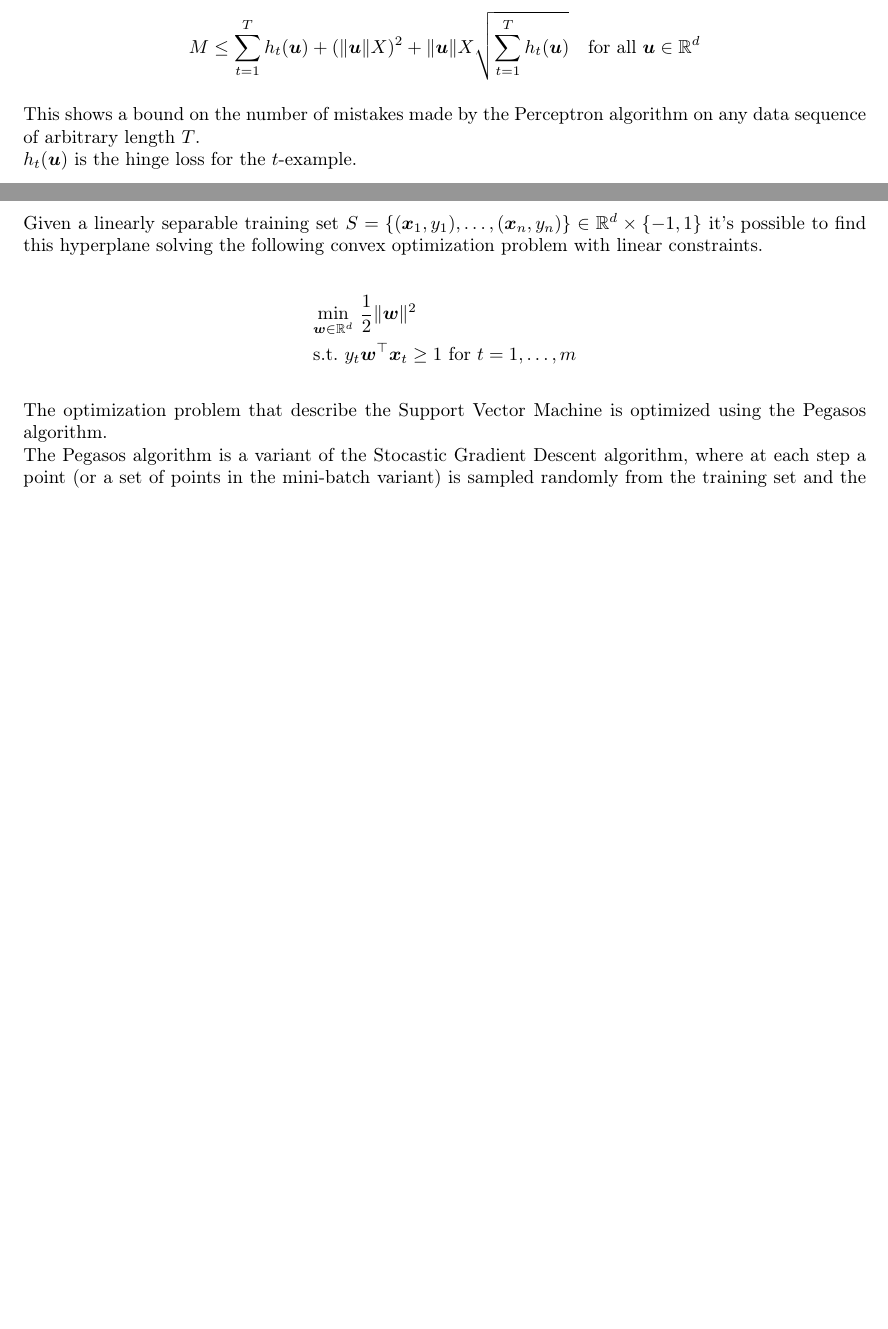
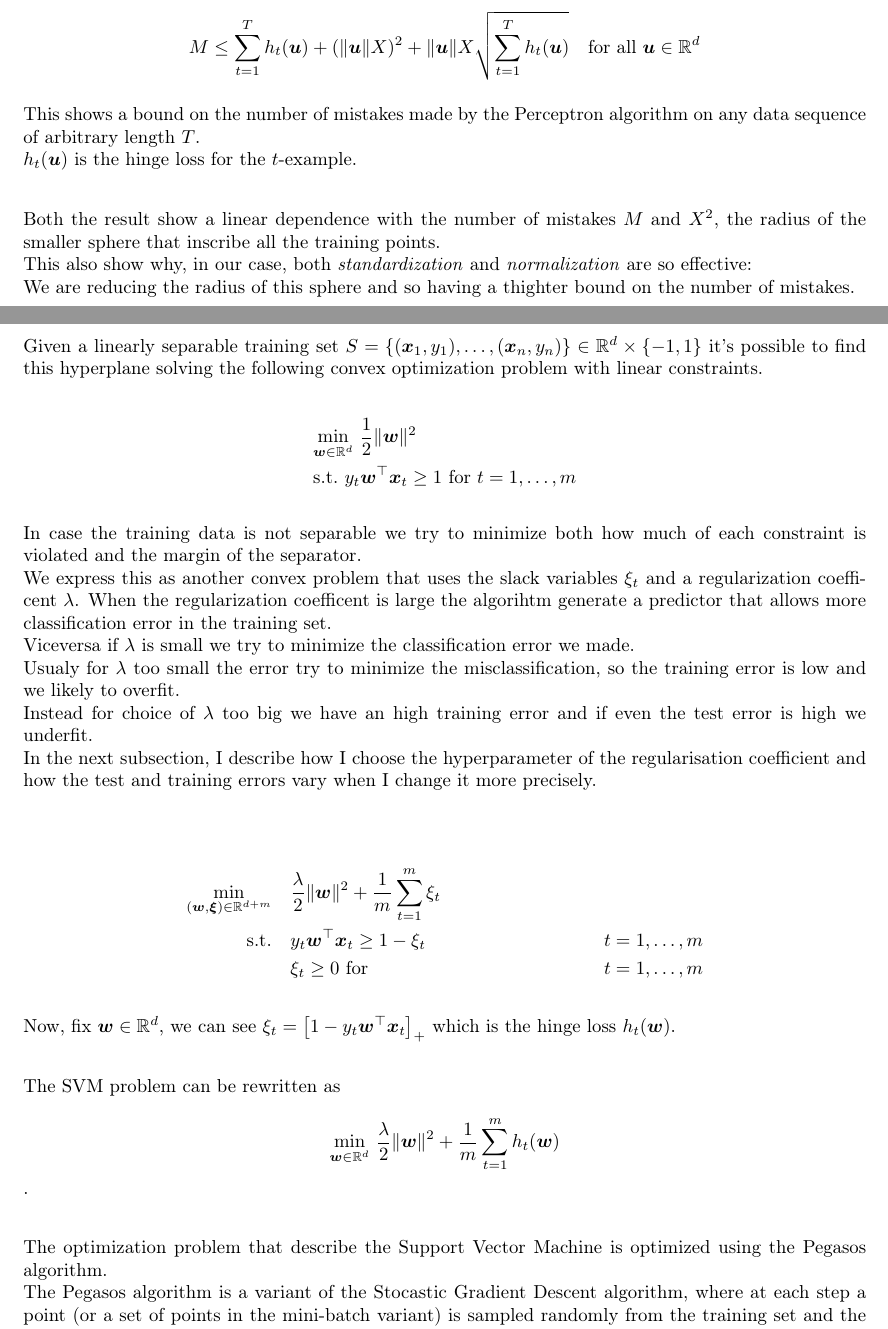
Before and after one commit to colobrodo/statistical-methods-for-machine-learning-project, a LaTeX document (report/report.tex, which reads report/chapters/3_perceptron.tex, report/chapters/4_pegasos.tex): two parts of pages 10 and 12 of 15 before the commit and two parts of pages 10 and 13 of 16 after it, joined at a grey line, cut so that both start at the same text, the shorter picture padded with empty space. Compiled offline with pdfLaTeX.

Commit message:
Improved theory for Pegasos

```diff
--- a/report/chapters/3_perceptron.tex
+++ b/report/chapters/3_perceptron.tex
@@ -23,6 +23,11 @@ $$
 
 This shows a bound on the number of mistakes made by the Perceptron algorithm on any data sequence of arbitrary length $T$.\\
 $h_{t}(\boldsymbol{u})$ is the hinge loss for the $t$-example.\\
+
+Both the result show a linear dependence with the number of mistakes $M$ and  $X^2$, the radius of the smaller sphere that inscribe all the training points.\\
+This also show why, in our case, both \textit{standardization} and \textit{normalization} are so effective:\\
+We are reducing the radius of this sphere and so having a thighter bound on the number of mistakes.\\
+
 
 \subsection{Naive version}
 \begin{algorithm}[H]
--- a/report/chapters/4_pegasos.tex
+++ b/report/chapters/4_pegasos.tex
@@ -8,6 +8,24 @@ Given a linearly separable training set $S = \{(\boldsymbol{x}_1, y_1), \dots, (
     & \underset{\boldsymbol{w} \in \mathbb{R}^d}{\min} \ \frac{1}{2} \Vert \boldsymbol{w} \Vert^2 \\
     & \text{s.t.} \ y_t \boldsymbol{w}^\top \boldsymbol{x}_t \geq 1 \ \text{for} \ t = 1, \dots, m
 \end{align*}
+
+In case the training data is not separable we try to minimize both how much of each constraint is violated and the margin of the separator.\\
+We express this as another convex problem that uses the slack variables $\xi_t$ and a regularization coefficent $\lambda$.
+When the regularization coefficent is large the algorihtm generate a predictor that allows more classification error in the training set.\\
+Viceversa if $\lambda$ is small we try to minimize the classification error we made.\\
+Usualy for $\lambda$ too small the error try to minimize the misclassification, so the training error is low and we likely to overfit.\\
+Instead for choice of $\lambda$ too big we have an high training error and if even the test error is high we underfit. \\
+In the next subsection, I describe how I choose the hyperparameter of the regularisation coefficient and how the test and training errors vary when I change it more precisely.\\ % TODO: label reference
+
+\begin{align*}
+    \underset{(\boldsymbol{w}, \boldsymbol{\xi}) \in \mathbb{R}^{d+m}}{\min} \quad & \frac{\lambda}{2} \Vert \boldsymbol{w} \Vert^2 + \frac{1}{m} \sum_{t = 1}^m \xi_t \\
+    \text{s.t.} \quad & y_t \boldsymbol{w}^\top \boldsymbol{x}_t \geq 1 - \xi_t & t = 1, \dots, m \\
+    & \xi_t \geq 0 \ \text{for} & t = 1, \dots, m
+\end{align*}
+
+Now, fix $\boldsymbol{w} \in \mathbb{R}^d$, we can see $\xi_t = \left[1 - y_t \boldsymbol{w}^\top \boldsymbol{x}_t \right]_+$ which is the hinge loss  $h_{t}(\boldsymbol{w})$.\\
+
+The SVM problem can be rewritten as $$\underset{\boldsymbol{w} \in \mathbb{R}^d}{\min} \ \frac{\lambda}{2} \Vert \boldsymbol{w} \Vert^2 + \frac{1}{m} \sum_{t = 1}^m h_{t}(\boldsymbol{w})$$.\\
 
 % TODO: in case the training set is not separable
 % TODO: explain the regularization parameter and says that is an hyperparameter
```
Also changed, not shown: report/report.tex (+1 -0 lines), report/report.pdf, report/chapters/4_pegasos.tex (6 more changed lines).
